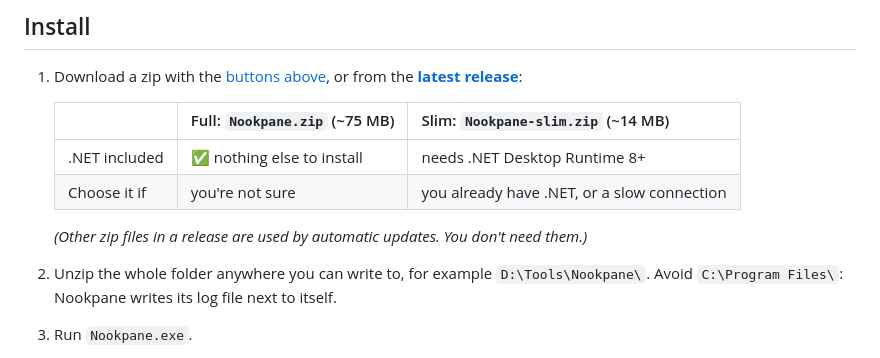
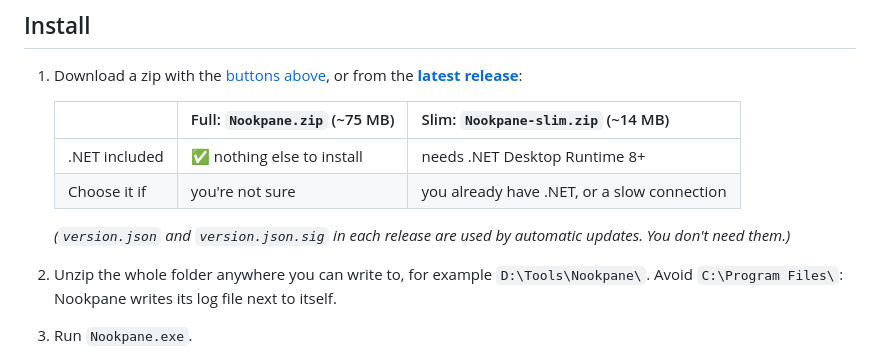
Before and after one commit to bemyselfstar/nookpane, a Markdown page: README.md, the part around one of its changes. Rendered like a GitHub page.

Commit message:
README: update-file note and download picture now match the 4 files in each release
Co-Authored-By: Claude Opus 5.5 <noreply@anthropic.com>

```diff
--- a/README.md
+++ b/README.md
@@ -141,7 +141,7 @@ In the preview pane (`Alt+P`), Nookpane can show files File Explorer can't:
    | .NET included | ✅ nothing else to install | needs .NET Desktop Runtime 8+ |
    | Choose it if | you're not sure | you already have .NET, or a slow connection |
 
-   *(Other zip files in a release are used by automatic updates. You don't need them.)*
+   *(`version.json` and `version.json.sig` in each release are used by automatic updates. You don't need them.)*
 
 2. Unzip the whole folder anywhere you can write to, for example `D:\Tools\Nookpane\`. Avoid `C:\Program Files\`: Nookpane writes its log file next to itself.
 3. Run `Nookpane.exe`.
```
Also changed, not shown: other parts of README.md (+1 -1 lines), README.zh-TW.md (+2 -2 lines), assets/download-guide-en.png, assets/download-guide-zh.png.
